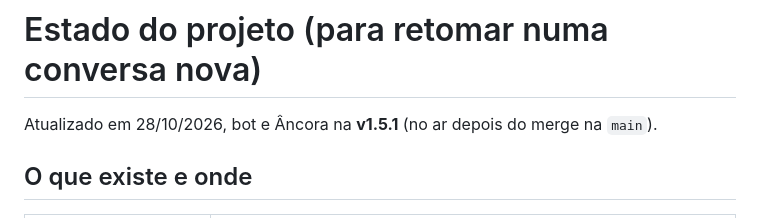
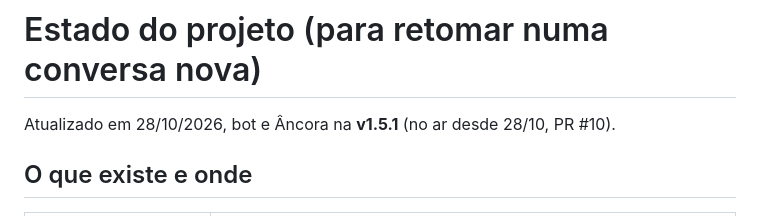
Before and after one commit to ericlsg-19/Beach-Coffee-Control, a Markdown page: docs/STATE.md, the part around the change. Rendered like a GitHub page.

Commit message:
STATE: v1.5.1 is live
Co-Authored-By: Claude Opus 5.5 <noreply@anthropic.com>
Claude-Session: https://claude.ai/code/session_018p9RnFmrGLAqtr3FTCy91F

```diff
--- a/docs/STATE.md
+++ b/docs/STATE.md
@@ -1,6 +1,6 @@
 # Estado do projeto (para retomar numa conversa nova)
 
-Atualizado em 28/10/2026, bot e Âncora na **v1.5.1** (no ar depois do merge na `main`).
+Atualizado em 28/10/2026, bot e Âncora na **v1.5.1** (no ar desde 28/10, PR #10).
 
 ## O que existe e onde
 
```
